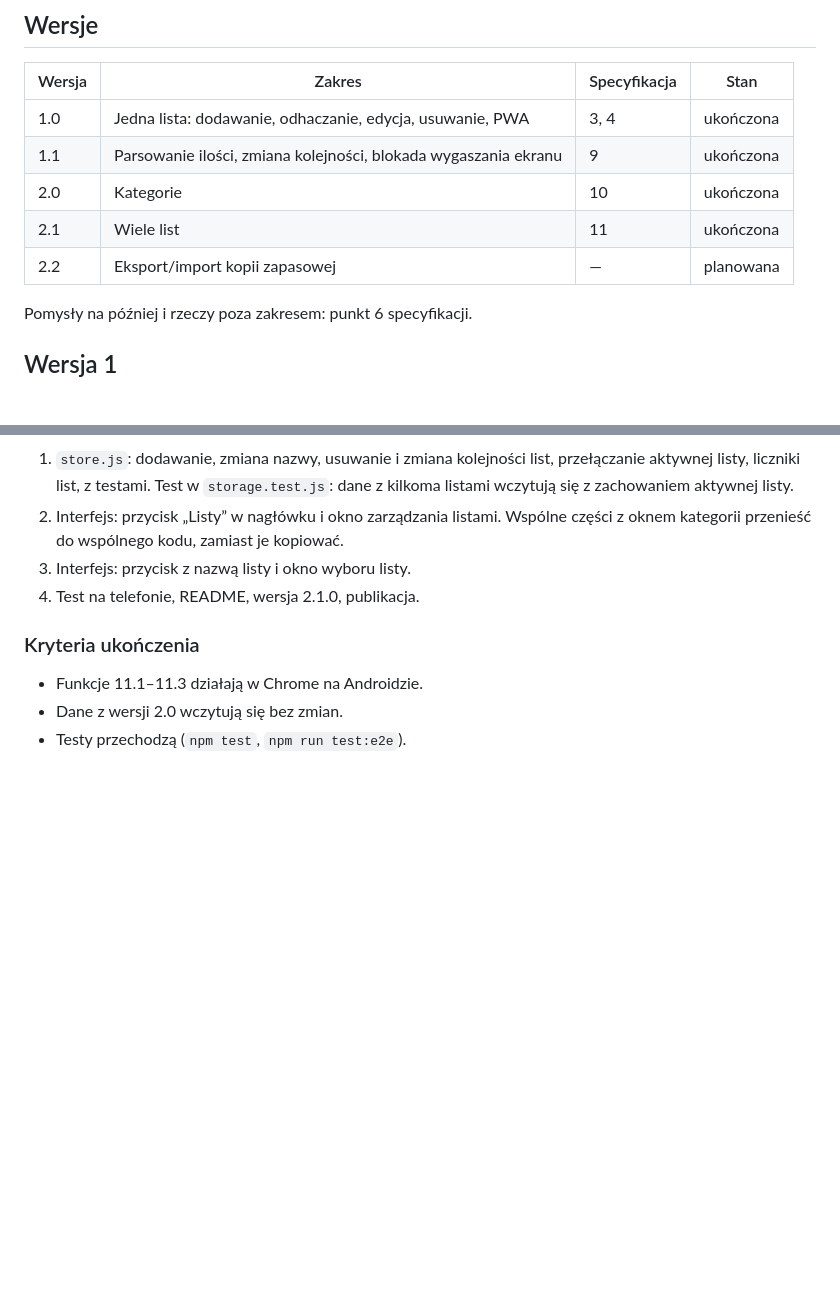
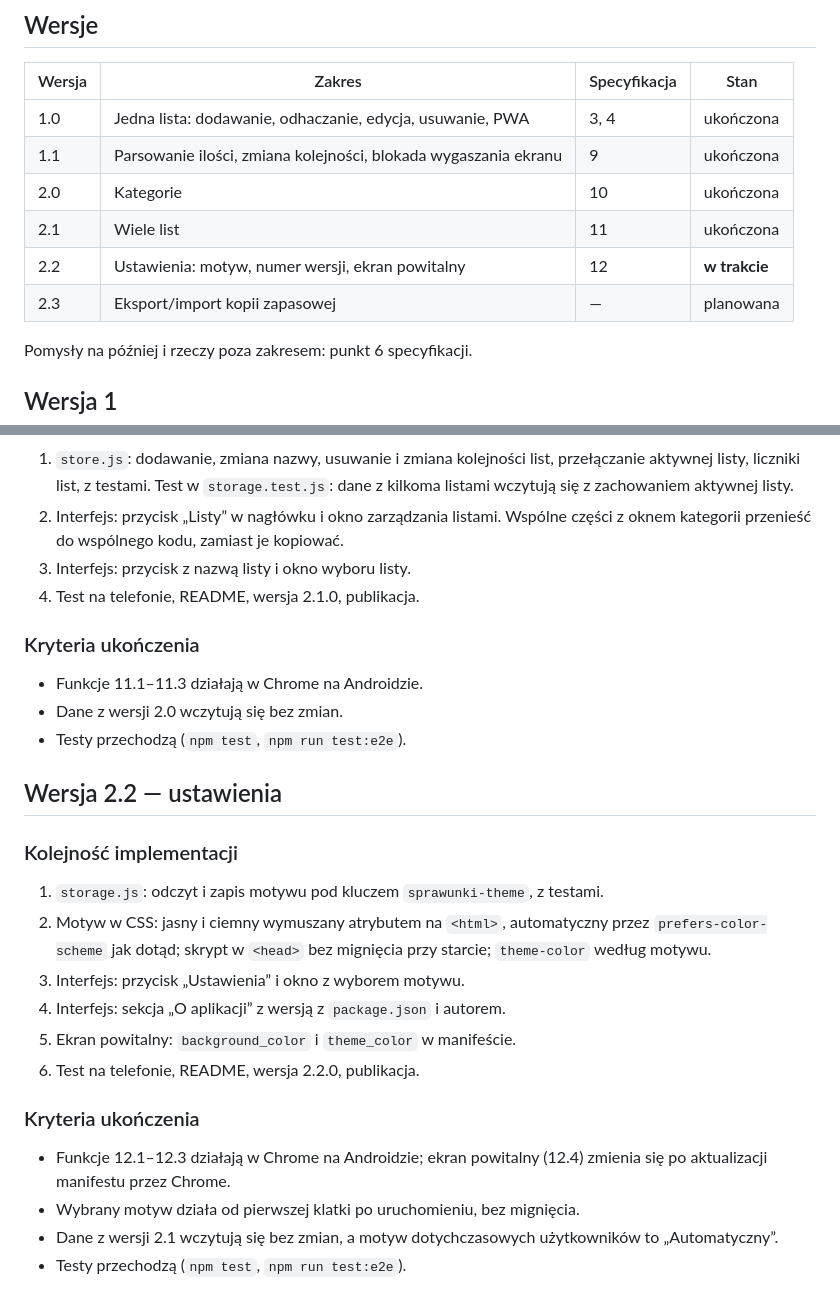
Before and after one commit to dawidgorecki/sprawunki, a Markdown page: PLAN.md, 2 parts joined by grey strips. Drawn GitHub-style; blank space fills up the shorter version.

```diff
--- a/PLAN.md
+++ b/PLAN.md
@@ -10,7 +10,8 @@ Kolejność implementacji i kryteria ukończenia kolejnych wersji. Co i jak ma d
 | 1.1 | Parsowanie ilości, zmiana kolejności, blokada wygaszania ekranu | 9 | ukończona |
 | 2.0 | Kategorie | 10 | ukończona |
 | 2.1 | Wiele list | 11 | ukończona |
-| 2.2 | Eksport/import kopii zapasowej | — | planowana |
+| 2.2 | Ustawienia: motyw, numer wersji, ekran powitalny | 12 | **w trakcie** |
+| 2.3 | Eksport/import kopii zapasowej | — | planowana |
 
 Pomysły na później i rzeczy poza zakresem: punkt 6 specyfikacji.
 
@@ -88,3 +89,21 @@ Pomysły na później i rzeczy poza zakresem: punkt 6 specyfikacji.
 - Funkcje 11.1–11.3 działają w Chrome na Androidzie.
 - Dane z wersji 2.0 wczytują się bez zmian.
 - Testy przechodzą (`npm test`, `npm run test:e2e`).
+
+## Wersja 2.2 — ustawienia
+
+### Kolejność implementacji
+
+1. `storage.js`: odczyt i zapis motywu pod kluczem `sprawunki-theme`, z testami.
+2. Motyw w CSS: jasny i ciemny wymuszany atrybutem na `<html>`, automatyczny przez `prefers-color-scheme` jak dotąd; skrypt w `<head>` bez mignięcia przy starcie; `theme-color` według motywu.
+3. Interfejs: przycisk „Ustawienia” i okno z wyborem motywu.
+4. Interfejs: sekcja „O aplikacji” z wersją z `package.json` i autorem.
+5. Ekran powitalny: `background_color` i `theme_color` w manifeście.
+6. Test na telefonie, README, wersja 2.2.0, publikacja.
+
+### Kryteria ukończenia
+
+- Funkcje 12.1–12.3 działają w Chrome na Androidzie; ekran powitalny (12.4) zmienia się po aktualizacji manifestu przez Chrome.
+- Wybrany motyw działa od pierwszej klatki po uruchomieniu, bez mignięcia.
+- Dane z wersji 2.1 wczytują się bez zmian, a motyw dotychczasowych użytkowników to „Automatyczny”.
+- Testy przechodzą (`npm test`, `npm run test:e2e`).
```
Also changed, not shown: CLAUDE.md (+3 -3 lines), SPEC.md (+43 -3 lines).
